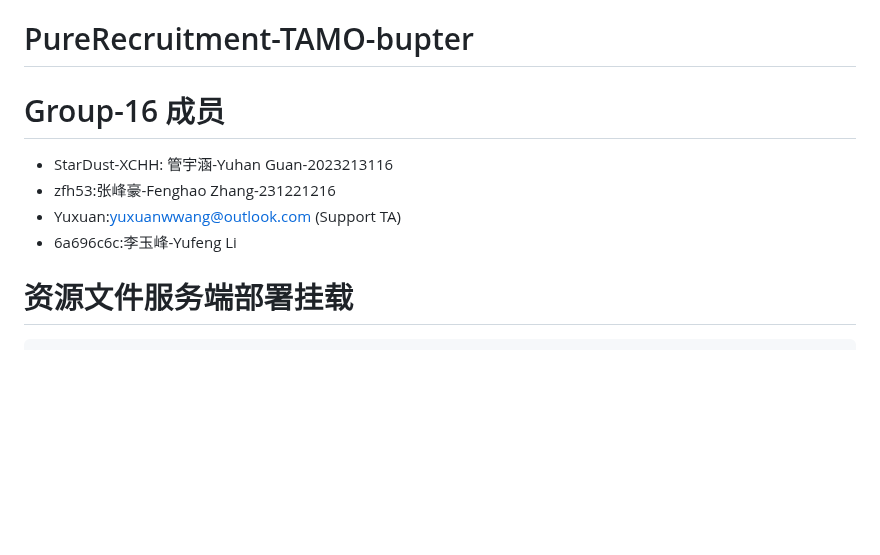
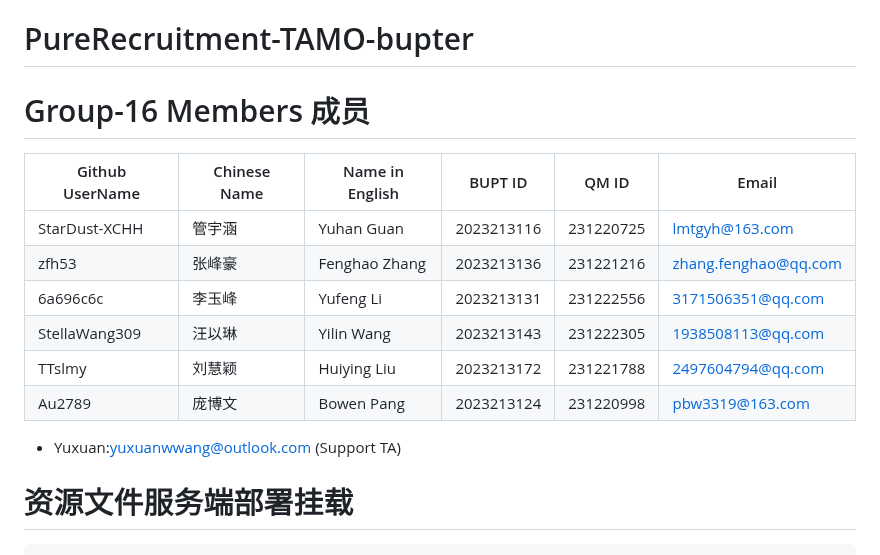
Before and after one commit to StarDust-XCHH/PureRecruitment-TAMO-bupter, a Markdown page: README.md, the part around the change. Drawn GitHub-style; blank space fills up the shorter version.

Commit message:
docs(readme): 更新团队成员信息表格
- 将成员列表转换为表格格式，包含Github用户名、中英文姓名、学号等信息
- 添加了6位团队成员的完整信息，包括StarDust-XCHH、zfh53、6a696c6c等
- 移除了原有的简单文本格式成员列表
- 保留了支持TA的联系方式信息
- 修正了标题中的中英文混排格式

```diff
--- a/README.md
+++ b/README.md
@@ -1,11 +1,18 @@
 # PureRecruitment-TAMO-bupter
 
-# Group-16 成员
+# Group-16 Members 成员
+|Github UserName|Chinese Name|Name in English|BUPT ID|QM ID|Email|
+|---|---|---|---|---|---|
+|StarDust-XCHH|管宇涵|Yuhan Guan|2023213116|231220725|lmtgyh@163.com|
+|zfh53|张峰豪|Fenghao Zhang|2023213136|231221216|zhang.fenghao@qq.com|
+|6a696c6c|李玉峰|Yufeng Li|2023213131|231222556|3171506351@qq.com|
+|StellaWang309|汪以琳|Yilin Wang|2023213143|231222305|1938508113@qq.com|
+|TTslmy|刘慧颖|Huiying Liu|2023213172|231221788|2497604794@qq.com|
+|Au2789|庞博文|Bowen Pang|2023213124|231220998|pbw3319@163.com|
 
-- StarDust-XCHH: 管宇涵-Yuhan Guan-2023213116
-- zfh53:张峰豪-Fenghao Zhang-231221216
+
 - Yuxuan:yuxuanwwang@outlook.com    (Support TA)
-- 6a696c6c:李玉峰-Yufeng Li
+
 
 
 # 资源文件服务端部署挂载
```
